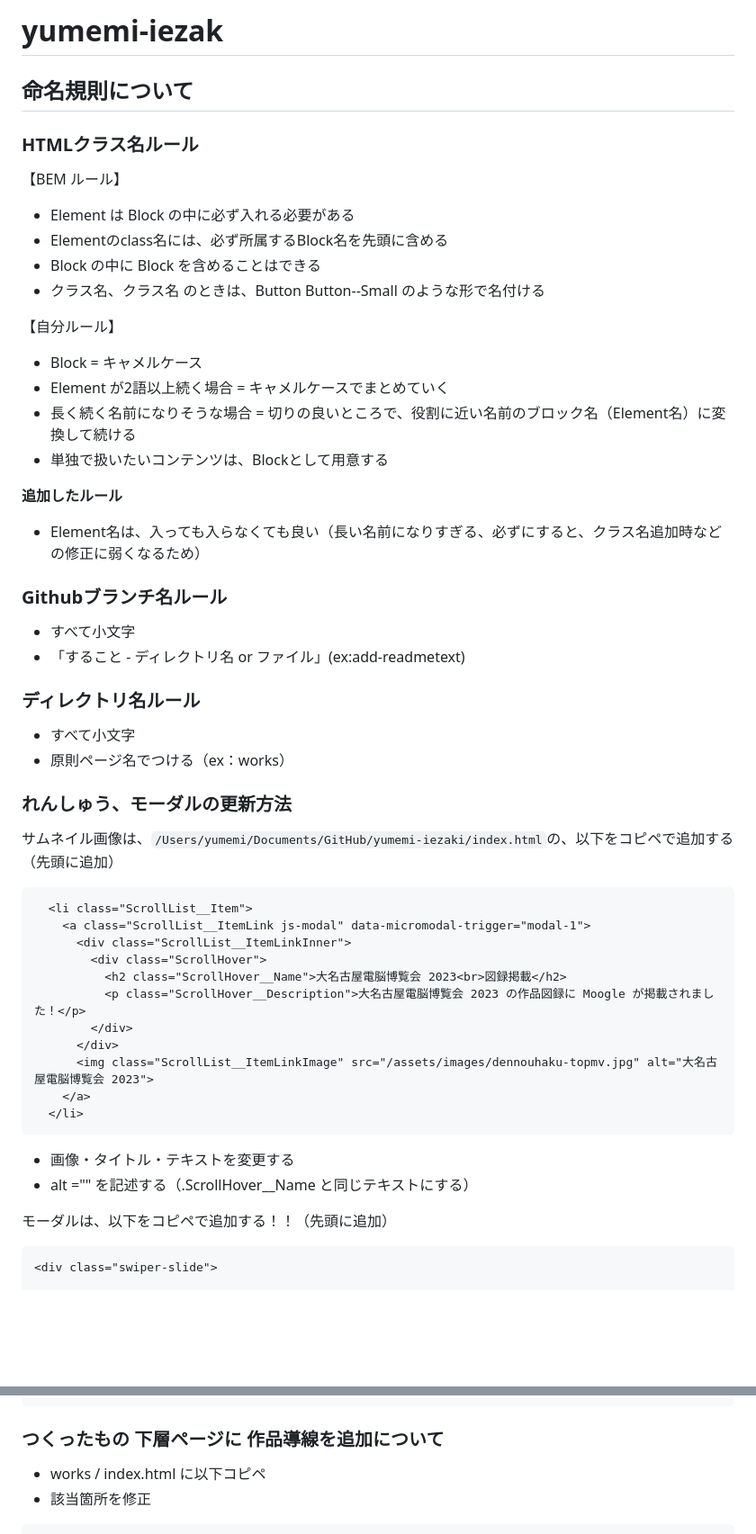
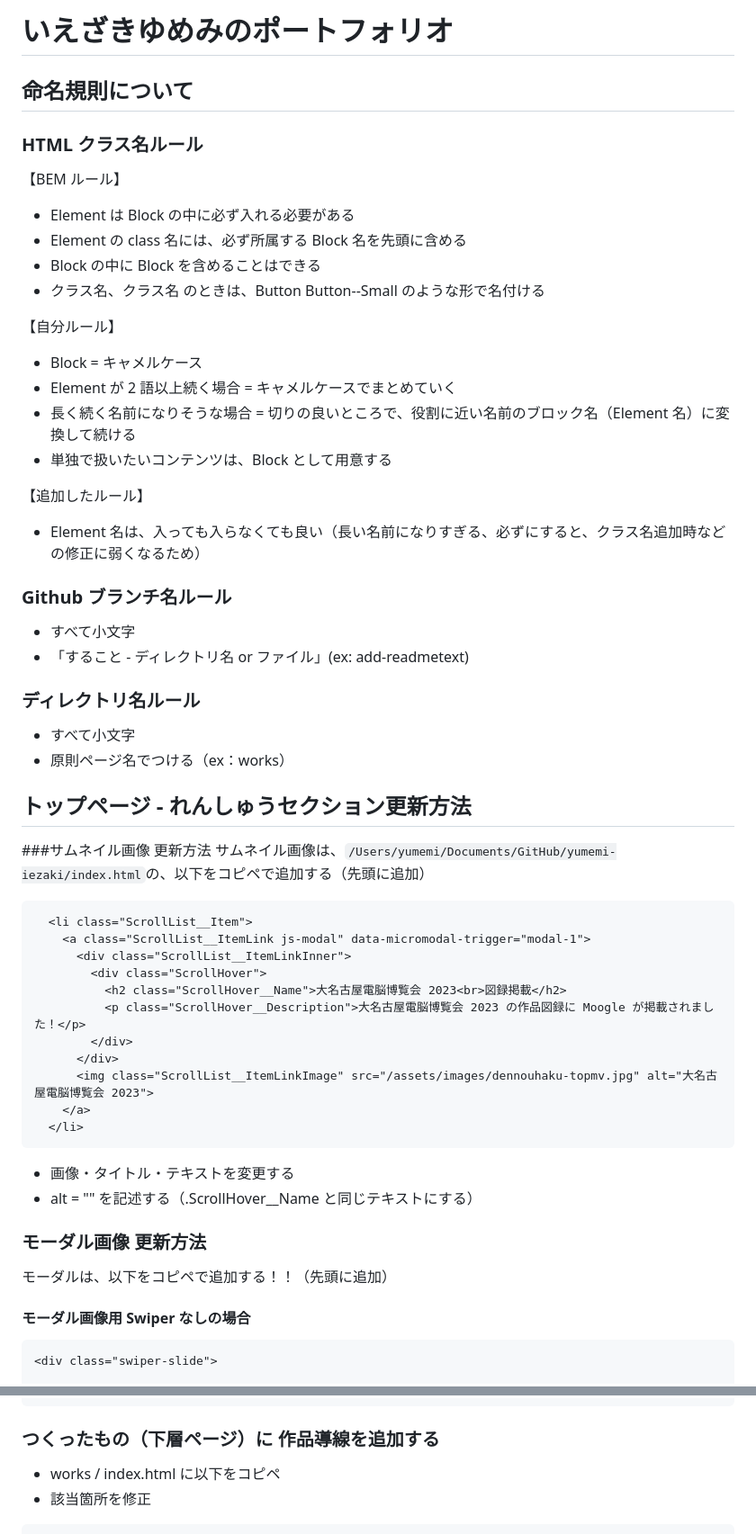
Before and after one commit to yumemiso2/yumemi-iezaki, a Markdown page: README.md, 2 parts joined by grey strips. Shown at 90% size. GitHub-like rendering; blank space fills up the shorter version.

````diff
--- a/README.md
+++ b/README.md
@@ -1,36 +1,40 @@
-# yumemi-iezak
+# いえざきゆめみのポートフォリオ
 ## 命名規則について
 
 
-### HTMLクラス名ルール
+### HTML クラス名ルール
 
 【BEM ルール】
+
 - Element は Block の中に必ず入れる必要がある
-- Elementのclass名には、必ず所属するBlock名を先頭に含める
+- Element の class 名には、必ず所属する Block 名を先頭に含める
 - Block の中に Block を含めることはできる
 - クラス名、クラス名 のときは、Button Button--Small のような形で名付ける
 
 【自分ルール】
+
 - Block = キャメルケース
-- Element が2語以上続く場合 = キャメルケースでまとめていく
-- 長く続く名前になりそうな場合 = 切りの良いところで、役割に近い名前のブロック名（Element名）に変換して続ける
-- 単独で扱いたいコンテンツは、Blockとして用意する
+- Element が 2 語以上続く場合 = キャメルケースでまとめていく
+- 長く続く名前になりそうな場合 = 切りの良いところで、役割に近い名前のブロック名（Element 名）に変換して続ける
+- 単独で扱いたいコンテンツは、Block として用意する
 
-**追加したルール**
-- Element名は、入っても入らなくても良い（長い名前になりすぎる、必ずにすると、クラス名追加時などの修正に弱くなるため）
+【追加したルール】
+
+- Element 名は、入っても入らなくても良い（長い名前になりすぎる、必ずにすると、クラス名追加時などの修正に弱くなるため）
 
 
-### Githubブランチ名ルール
+### Github ブランチ名ルール
 
 - すべて小文字
-- 「すること - ディレクトリ名 or ファイル」(ex:add-readmetext)
+- 「すること - ディレクトリ名 or ファイル」(ex: add-readmetext)
 
 
 ### ディレクトリ名ルール
 - すべて小文字
 - 原則ページ名でつける（ex：works）
 
-### れんしゅう、モーダルの更新方法
+## トップページ - れんしゅうセクション更新方法
+###サムネイル画像 更新方法
 サムネイル画像は、``/Users/yumemi/Documents/GitHub/yumemi-iezaki/index.html``の、以下をコピペで追加する（先頭に追加）
 
 ```html
@@ -46,10 +50,14 @@
     </a>
   </li>
 ```
+
 - 画像・タイトル・テキストを変更する
-- alt ="" を記述する（.ScrollHover__Name と同じテキストにする）
+- alt = "" を記述する（.ScrollHover__Name と同じテキストにする）
+
+### モーダル画像 更新方法
 
 モーダルは、以下をコピペで追加する！！（先頭に追加）
+#### モーダル画像用 Swiper なしの場合
 
 ```html
 <div class="swiper-slide">
@@ -117,8 +188,8 @@
   <link rel="stylesheet" href="/works/css/style.css">
 ```
 
-### つくったもの 下層ページに 作品導線を追加について
-- works / index.html に以下コピペ
+### つくったもの（下層ページ）に 作品導線を追加する
+- works / index.html に以下をコピペ
 - 該当箇所を修正
 
 ```html
````
Also changed, not shown: other parts of README.md (+72 -9 lines).
